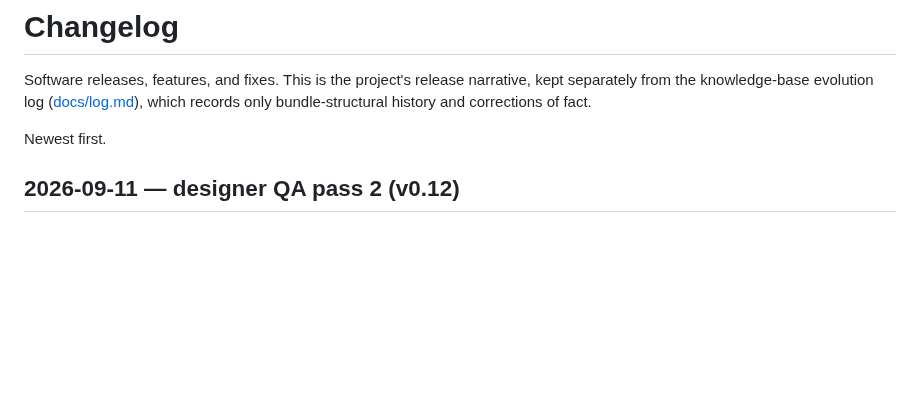
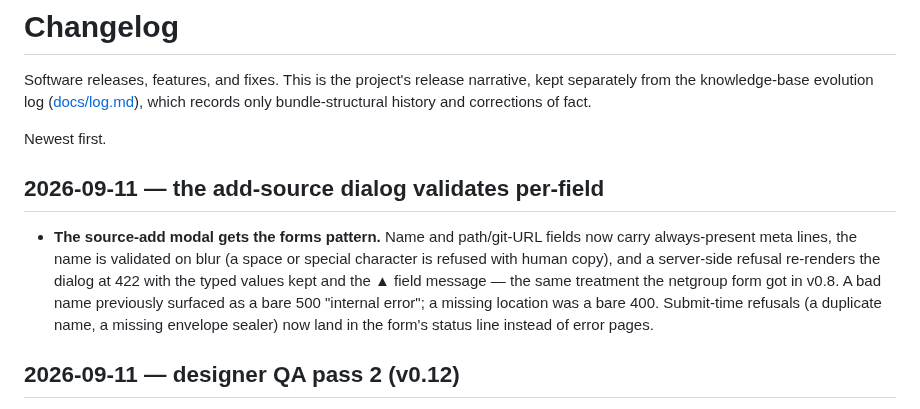
Before and after one commit to agync/exocomp, a Markdown page: docs/operations/CHANGELOG.md, the part around the change. GitHub-like rendering; blank space fills up the shorter version.

Commit message:
docs: changelog source add form validation

```diff
--- a/docs/operations/CHANGELOG.md
+++ b/docs/operations/CHANGELOG.md
@@ -5,6 +5,17 @@ kept separately from the knowledge-base evolution log ([docs/log.md](../log.md))
 which records only bundle-structural history and corrections of fact.
 
 Newest first.
+
+## 2026-09-11 — the add-source dialog validates per-field
+
+- **The source-add modal gets the forms pattern.** Name and path/git-URL
+  fields now carry always-present meta lines, the name is validated on blur
+  (a space or special character is refused with human copy), and a server-side
+  refusal re-renders the dialog at 422 with the typed values kept and the ▲
+  field message — the same treatment the netgroup form got in v0.8. A bad name
+  previously surfaced as a bare 500 "internal error"; a missing location was a
+  bare 400. Submit-time refusals (a duplicate name, a missing envelope sealer)
+  now land in the form's status line instead of error pages.
 
 ## 2026-09-11 — designer QA pass 2 (v0.12)
 
```
